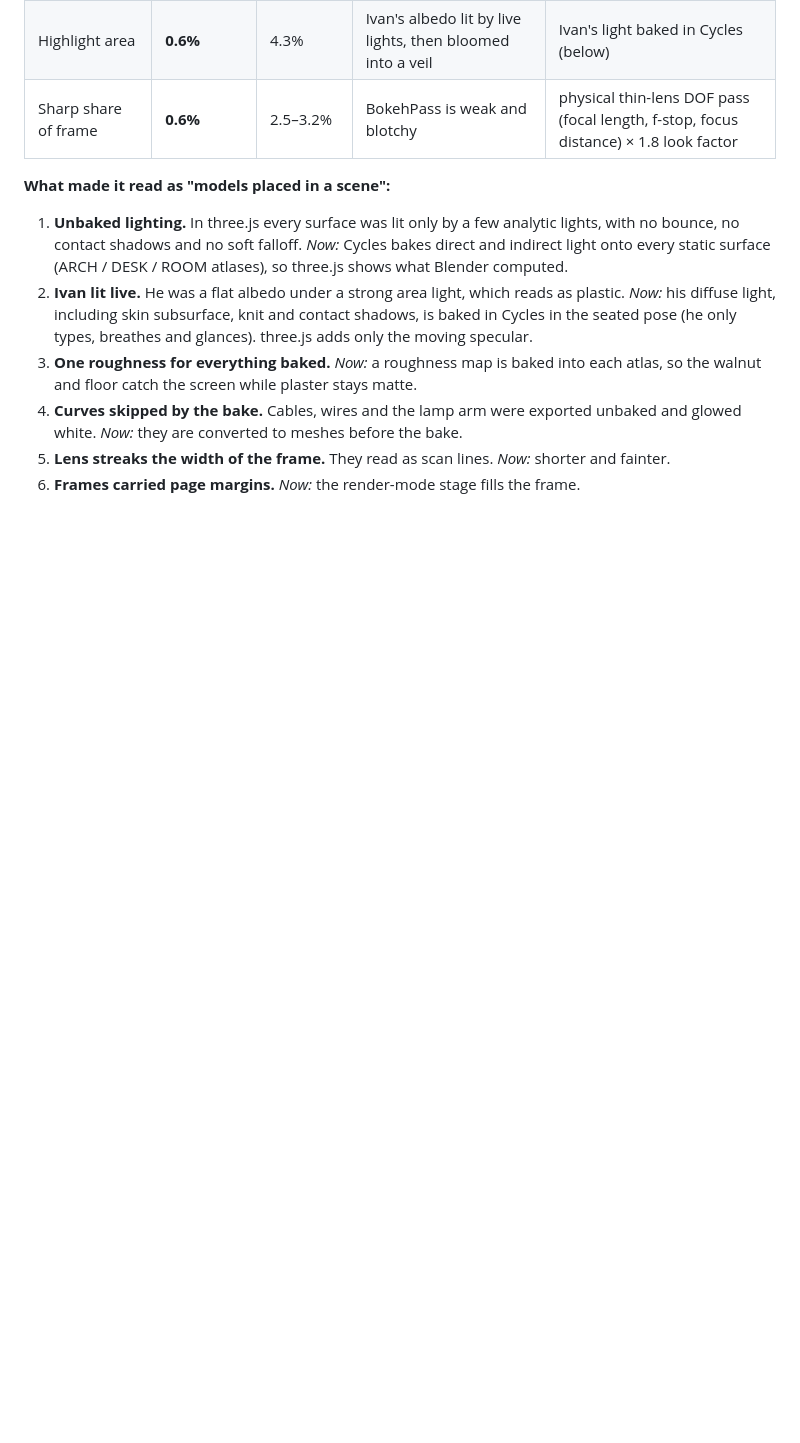
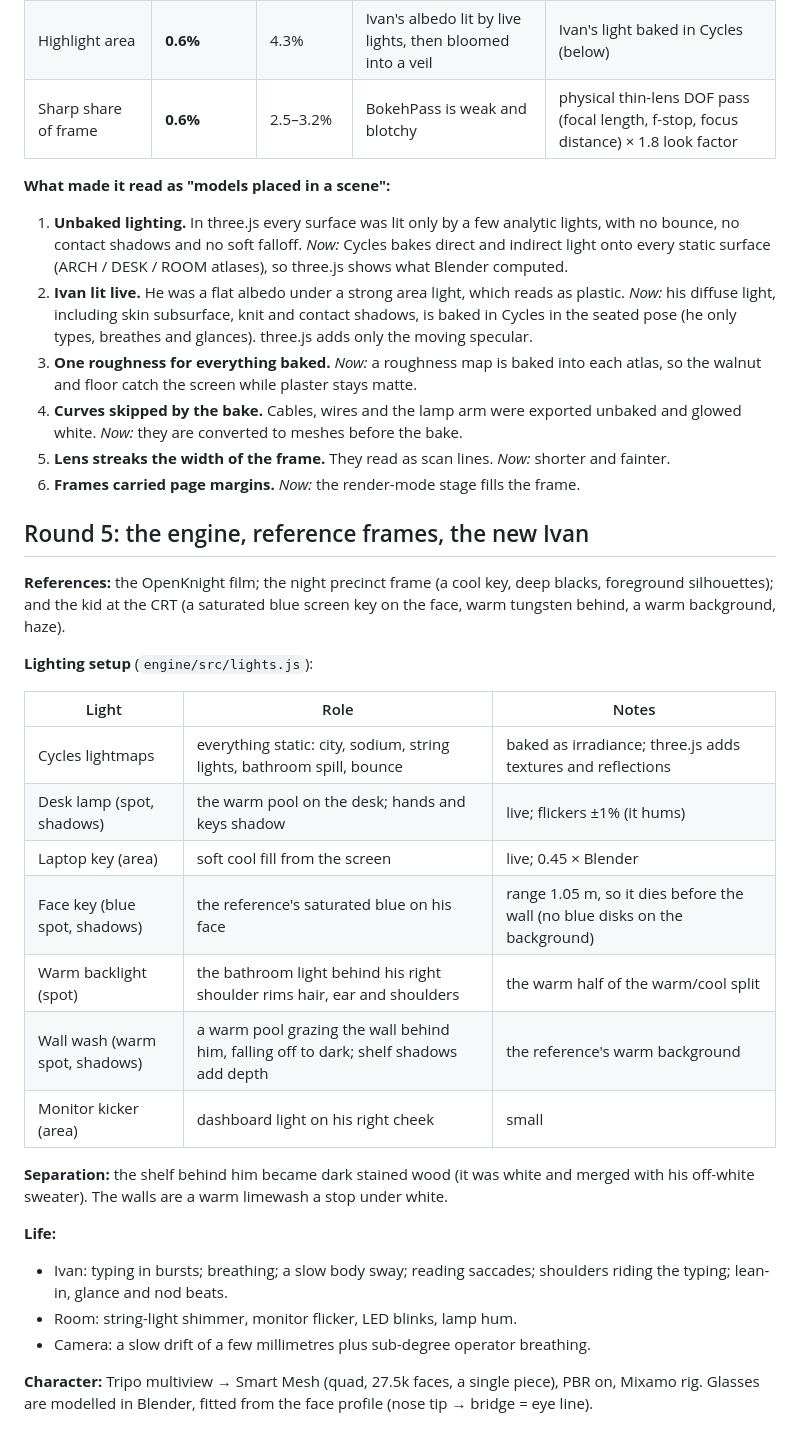
Before and after one commit to ShirokoKun/Life-on-Claude-9, a Markdown page: docs/LOOK_ANALYSIS.md, the part around the change. Rendered like a GitHub page; blank space fills up the shorter version.

Commit message:
Look analysis: round 5 lighting setup
Co-Authored-By: Claude Opus 5.5 <noreply@anthropic.com>
Claude-Session: https://claude.ai/code/session_01283y97ohK4oM2pa5Ahr9a5

```diff
--- a/docs/LOOK_ANALYSIS.md
+++ b/docs/LOOK_ANALYSIS.md
@@ -91,3 +91,28 @@
 4. **Curves skipped by the bake.** Cables, wires and the lamp arm were exported unbaked and glowed white. *Now:* they are converted to meshes before the bake.
 5. **Lens streaks the width of the frame.** They read as scan lines. *Now:* shorter and fainter.
 6. **Frames carried page margins.** *Now:* the render-mode stage fills the frame.
+
+## Round 5: the engine, reference frames, the new Ivan
+
+**References:** the OpenKnight film; the night precinct frame (a cool key, deep blacks, foreground silhouettes); and the kid at the CRT (a saturated blue screen key on the face, warm tungsten behind, a warm background, haze).
+
+**Lighting setup** (`engine/src/lights.js`):
+
+| Light | Role | Notes |
+|---|---|---|
+| Cycles lightmaps | everything static: city, sodium, string lights, bathroom spill, bounce | baked as irradiance; three.js adds textures and reflections |
+| Desk lamp (spot, shadows) | the warm pool on the desk; hands and keys shadow | live; flickers ±1% (it hums) |
+| Laptop key (area) | soft cool fill from the screen | live; 0.45 × Blender |
+| Face key (blue spot, shadows) | the reference's saturated blue on his face | range 1.05 m, so it dies before the wall (no blue disks on the background) |
+| Warm backlight (spot) | the bathroom light behind his right shoulder rims hair, ear and shoulders | the warm half of the warm/cool split |
+| Wall wash (warm spot, shadows) | a warm pool grazing the wall behind him, falling off to dark; shelf shadows add depth | the reference's warm background |
+| Monitor kicker (area) | dashboard light on his right cheek | small |
+
+**Separation:** the shelf behind him became dark stained wood (it was white and merged with his off-white sweater). The walls are a warm limewash a stop under white.
+
+**Life:**
+- Ivan: typing in bursts; breathing; a slow body sway; reading saccades; shoulders riding the typing; lean-in, glance and nod beats.
+- Room: string-light shimmer, monitor flicker, LED blinks, lamp hum.
+- Camera: a slow drift of a few millimetres plus sub-degree operator breathing.
+
+**Character:** Tripo multiview → Smart Mesh (quad, 27.5k faces, a single piece), PBR on, Mixamo rig. Glasses are modelled in Blender, fitted from the face profile (nose tip → bridge = eye line).
```
